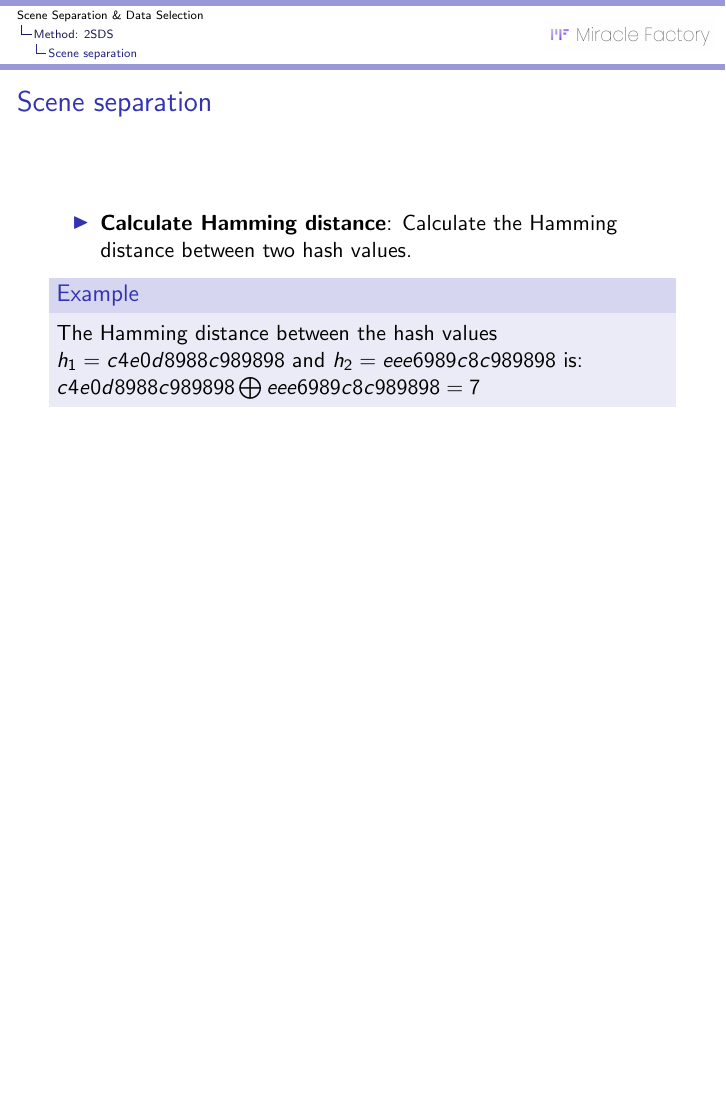
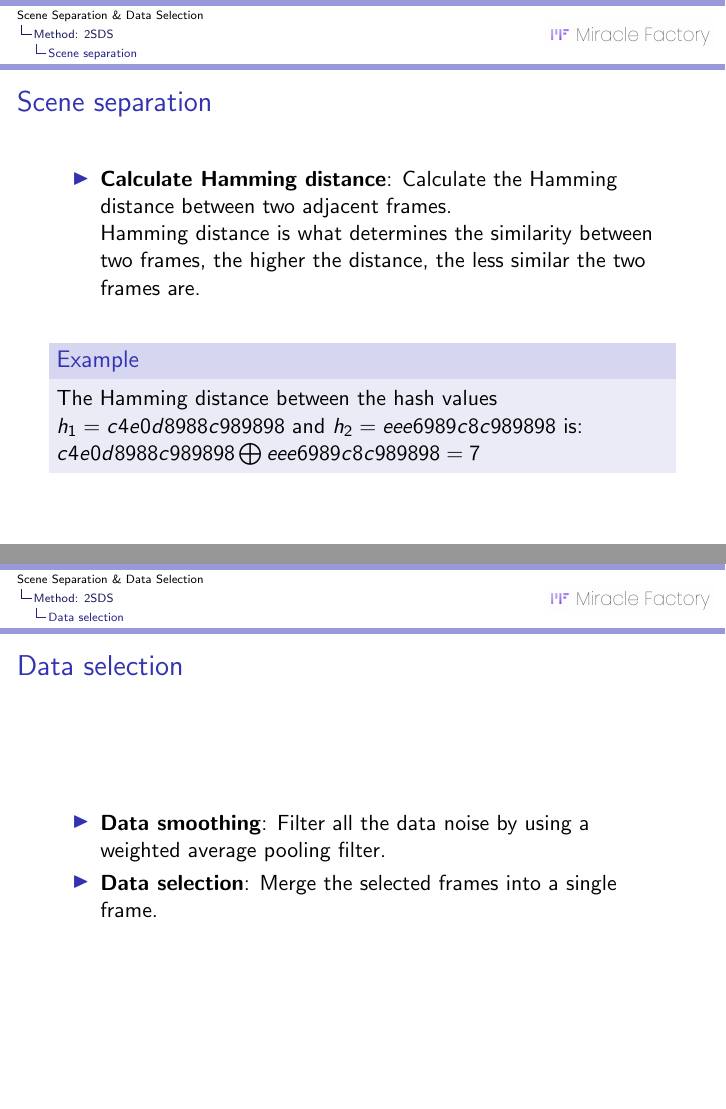
Before and after one commit to zzh8241102/2SDS-exp, LaTeX slides (slides/main.tex): page 13 of 17 before the commit and pages 13 and 14 of 18 after it, the two joined at a grey line, the shorter picture padded with empty space. Compiled offline with pdfLaTeX.

Commit message:
Update slides

```diff
--- a/slides/main.tex
+++ b/slides/main.tex
@@ -227,8 +227,11 @@
 			\begin{frame}{Scene separation}
 
 				\begin{itemize}
-					\item \textbf{Calculate Hamming distance}: Calculate the Hamming distance between two hash values.
+					\item \textbf{Calculate Hamming distance}: Calculate the Hamming distance between two adjacent frames.\\
+					Hamming distance is what determines the similarity between two frames, the higher the distance, the less similar the two frames are.
 				\end{itemize}
+
+				\vskip 0.5cm
 
 				\begin{block}{Example}
 					The Hamming distance between the hash values $h_1=c4e0d8988c989898$ and $h_2=eee6989c8c989898$ is:
@@ -240,9 +243,18 @@
 		\subsection{Data selection}
 
 			\begin{frame}{Data selection}
+
+				\begin{itemize}
+					\item \textbf{Data smoothing}: Filter all the data noise by using a weighted average pooling filter.\\
+					\item \textbf{Data selection}: Merge the selected frames into a single frame.
+				\end{itemize}
+
 			\end{frame}
 
 	\section{Our results}
+
+		\begin{frame}{Our results}
+		\end{frame}
 
 		\begin{frame}{Our results}
 		\end{frame}
```
Also changed, not shown: slides/main.pdf.
